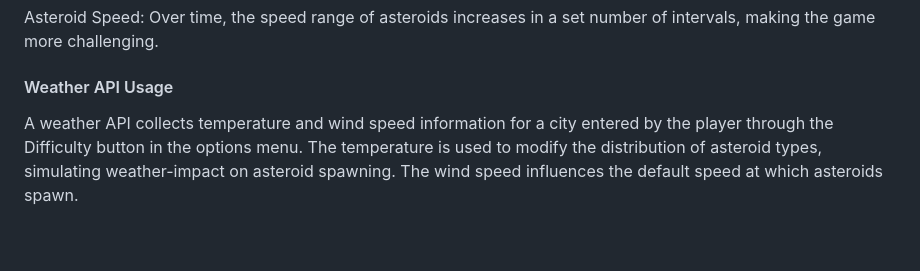
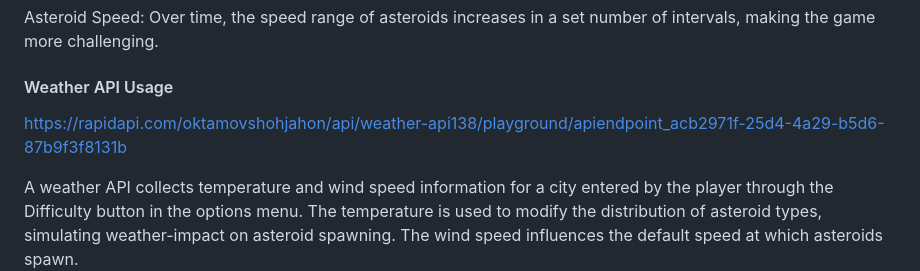
Before and after one commit to pmp-p/untitled-asteroids-pyray, a Markdown page: README.md, the part around the change. Rendered like a GitHub page; blank space fills up the shorter version.

```diff
--- a/README.md
+++ b/README.md
@@ -29,6 +29,8 @@ Asteroid Frequency: Initially, asteroids spawn at regular intervals. As the play
 Asteroid Speed: Over time, the speed range of asteroids increases in a set number of intervals, making the game more challenging.
 
 #### Weather API Usage
+
+https://rapidapi.com/oktamovshohjahon/api/weather-api138/playground/apiendpoint_acb2971f-25d4-4a29-b5d6-87b9f3f8131b
 
 A weather API collects temperature and wind speed information for a city entered by the player through the Difficulty button in the options menu. The temperature is used to modify the distribution of asteroid types, simulating weather-impact on asteroid spawning. The wind speed influences the default speed at which asteroids spawn.
 
```
